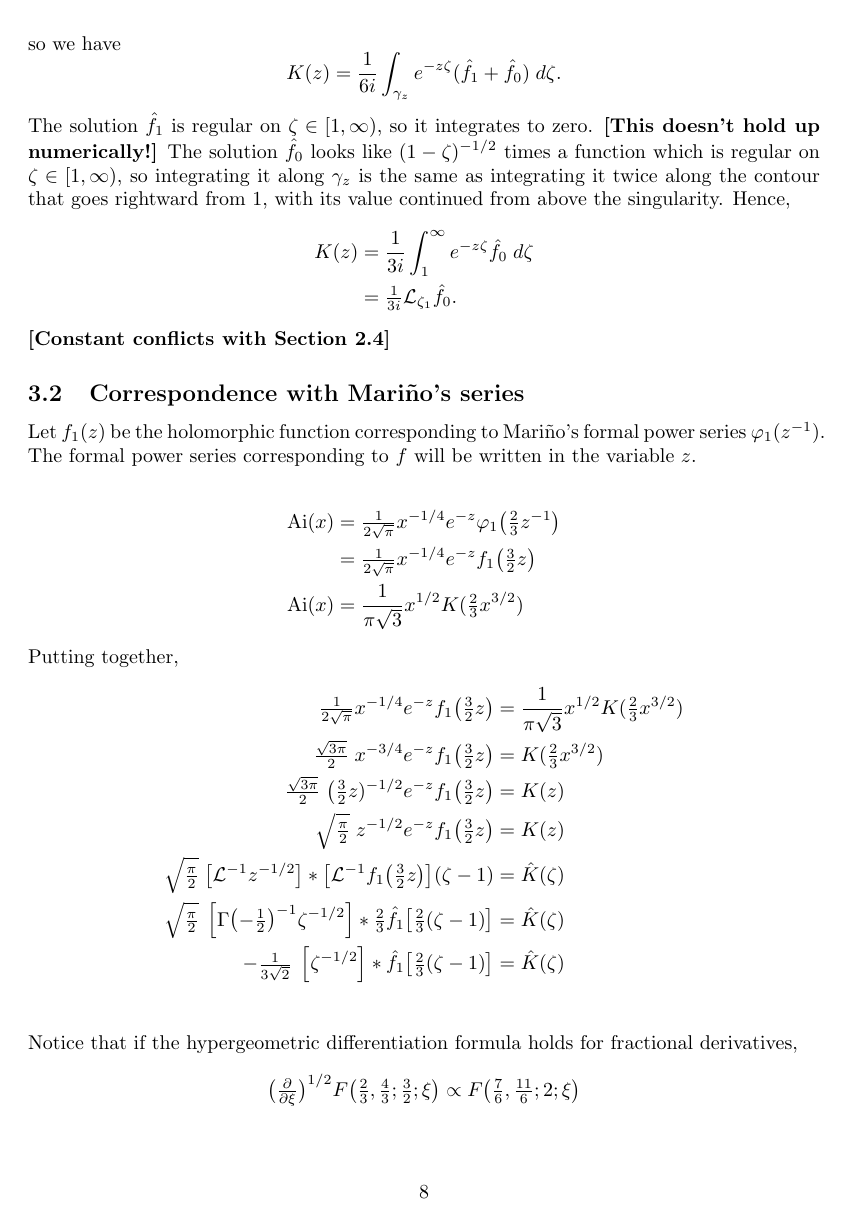
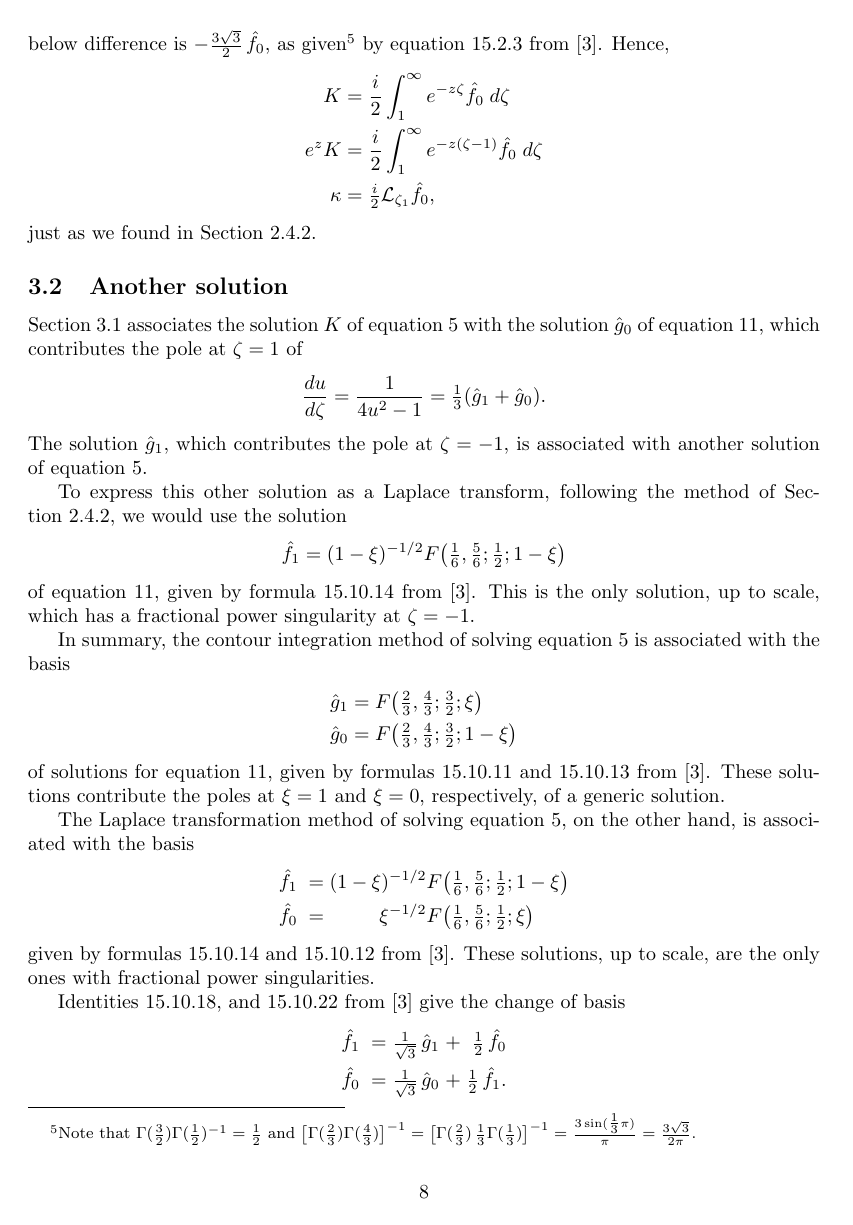
Before and after one commit to Vectornaut/airy-resurgence, a LaTeX document (airy-resurgence.tex): page 8 of 9 before the commit and page 8 of 10 after it. The pictures show the PDF file airy-resurgence.pdf that the author committed with the source.

Commit message:
Finally get the contour argument right!
Add drawing code for other contours. Show both poles of du/dζ in
the figures. Sketch how our two ways of solving the frequency-domain
equation are associated with two bases of solutions for the spatial-
domain equation.

```diff
--- a/airy-resurgence.tex
+++ b/airy-resurgence.tex
@@ -172,9 +172,9 @@ In terms of $\zeta_1$, we have
 \[ \hat{f}_0 \in -i \sqrt{2}\,\zeta_1^{-1/2} + O_{\zeta_1 \to 0}(\zeta_1^{1/2}). \]
 Using the decay properties from Section~\ref{reg-decay}, we deduce that
 \[ f_0 \in -i \sqrt{2\pi}\,z^{-1/2} + O_{z \to \infty}(z^{-3/2}). \]
-Since we know that $f_0$ satisfies equation~\ref{eqn:shifted-mod-bessel}, this confirms that $f_0$ is a constant multiple of $\kappa$, which is the only subexponential solution of equation~\ref{eqn:shifted-mod-bessel} (up to scaling). Comparing with series~\ref{bessel-asymp}, we see that $\kappa = i\,\tfrac{1}{2}\,f_0$. We conclude that $\kappa = \laplace_{\zeta_1} \hat{K}$ for
+Since we know that $f_0$ satisfies equation~\ref{eqn:shifted-mod-bessel}, this confirms that $f_0$ is a constant multiple of $\kappa$, which is the only subexponential solution of equation~\ref{eqn:shifted-mod-bessel} (up to scaling). Comparing with series~\ref{bessel-asymp}, we see that $\kappa = \tfrac{i}{2}\,f_0$. We conclude that $\kappa = \laplace_{\zeta_1} \hat{K}$ for
 \[ \hat{K} = \tfrac{1}{\sqrt{2}}\,\zeta_1^{-1/2} F\big(\tfrac{1}{6}, \tfrac{5}{6}; \tfrac{1}{2}; -\tfrac{1}{2}\zeta_1\big). \]
 \section{Sketches}
-\subsection{Contour argument}
+\subsection{Contour argument}\label{contour-argument}
 We can recast integral~\ref{integral:mod-bessel} into $\hat{\C}$ by setting $\zeta = 4u^3 - 3u$. Projecting $z^{-1/3} \Gamma$ to a contour $\gamma_z$ in $\hat{\C}$ and choosing the branch of $u$ that lifts $\gamma_z$ back to $z^{-1/3} \Gamma$, we have
 \begin{equation}\label{integral:mod-bessel-zeta}
@@ -189,7 +189,7 @@ For $z \in (0, \infty)$, the contour $\gamma(z)$ runs clockwise around $[1, \inf
 It happens\footnote{How to verify this? This hypergeometric function can be written in terms of Legendre functions, but I don't know where to go from there. \textbf{Veronica:} Look at ``Special cases'' section in \cite{dlmf}, e.g. 15.4.14!} that for our desired branch of $u$,
 \[ \frac{1}{4u^2 - 1} = -F\big(\tfrac{1}{3}, \tfrac{2}{3}; \tfrac{1}{2}; \zeta^2\big), \]
 so we can rewrite integral~\ref{integral:mod-bessel-zeta} as
-\[ K(z) = \frac{1}{i\sqrt{3}} \int_{\gamma_z} e^{-z\zeta} F\big(\tfrac{1}{3}, \tfrac{2}{3}; \tfrac{1}{2}; \zeta^2\big)\;d\zeta. \]
+\[ K = \frac{1}{i\sqrt{3}} \int_{\gamma_z} e^{-z\zeta} F\big(\tfrac{1}{3}, \tfrac{2}{3}; \tfrac{1}{2}; \zeta^2\big)\;d\zeta. \]
 This gives us an alternate route to the conclusion of Section~\ref{spatial}, which we'll follow below.
 
 In addition to the solutions $\hat{g}_1$ and $\hat{f}_0$ from Section~\ref{spatial-success}, equation~\ref{eqn:hypergeom} has the solutions
@@ -197,24 +197,48 @@ In addition to the solutions $\hat{g}_1$ and $\hat{f}_0$ from Section~\ref{spati
 \hat{g}_0 &\;=\;& & F\big(\tfrac{2}{3}, \tfrac{4}{3}; \tfrac{3}{2}; 1-\xi\big) \\
 \hat{f}_1 &\;=\;& (1-\xi)^{-1/2} & F\big(\tfrac{1}{6}, \tfrac{5}{6}; \tfrac{1}{2}; 1-\xi\big),
 \end{alignat*}
-given by formulas 15.10.13 and 15.10.14 from \cite{dlmf}. These four solutions are related by identities 15.10.18, and 15.10.22 from \cite{dlmf}:
+given by formulas 15.10.13 and 15.10.14 from \cite{dlmf}.
+
+The quadratic transformation identity 15.8.27 from \cite{dlmf} shows \textbf{[verified numerically]} that\footnote{Note that $2\Gamma(\tfrac{1}{2})\Gamma(\tfrac{3}{2}) = 2\Gamma(\tfrac{1}{2})\,\tfrac{1}{2}\Gamma(\tfrac{1}{2}) = \pi$ and $\big[\Gamma(\tfrac{5}{6})\Gamma(\tfrac{7}{6})\big]^{-1} = \big[\Gamma(\tfrac{5}{6})\,\tfrac{1}{6}\Gamma(\tfrac{1}{6})\big]^{-1} = \frac{6\sin(\tfrac{1}{6} \pi)}{\pi} = \frac{3}{\pi}$.}
+\[ F\big(\tfrac{1}{3}, \tfrac{2}{3}; \tfrac{1}{2}; \zeta^2\big) = \tfrac{1}{3}(\hat{g}_1 + \hat{g}_0), \]
+so we have
+\[ K = \frac{1}{i\,3\sqrt{3}} \int_{\gamma_z} e^{-z\zeta} (\hat{g}_1 + \hat{g}_0)\;d\zeta. \]
+The solution $\hat{g}_1$ is holomorphic on $\zeta \in [1, \infty)$, so it integrates to zero. The solution $\hat{g}_0$, in contrast, is non-meromorphic at $\zeta = 1$. Along the branch cut $\zeta \in [1, \infty)$, its above-minus-below difference is $-\tfrac{3\sqrt{3}}{2}\,\hat{f}_0$,
+as given\footnote{Note that $\Gamma(\tfrac{3}{2}) \Gamma(\tfrac{1}{2})^{-1} = \tfrac{1}{2}$ and $\big[\Gamma(\tfrac{2}{3})\Gamma(\tfrac{4}{3})\big]^{-1} = \big[\Gamma(\tfrac{2}{3})\,\tfrac{1}{3}\Gamma(\tfrac{1}{3})\big]^{-1} = \frac{3\sin(\tfrac{1}{3} \pi)}{\pi} = \frac{3\sqrt{3}}{2\pi}$.} by equation~15.2.3 from \cite{dlmf}.
+Hence,
+\begin{align*}
+K & = \frac{i}{2} \int^\infty_1 e^{-z\zeta} \hat{f}_0\;d\zeta \\
+e^z K & = \frac{i}{2} \int^\infty_1 e^{-z(\zeta - 1)} \hat{f}_0\;d\zeta \\
+\kappa & = \tfrac{i}{2} \laplace_{\zeta_1} \hat{f}_0,
+\end{align*}
+just as we found in Section~\ref{spatial-success}.
+\subsection{Another solution}
+Section~\ref{contour-argument} associates the solution $K$ of equation~\ref{eqn:mod-bessel} with the solution $\hat{g}_0$ of equation~\ref{eqn:hypergeom}, which contributes the pole at $\zeta = 1$ of
+\[ \frac{du}{d\zeta} = \frac{1}{4u^2 - 1} = \tfrac{1}{3}(\hat{g}_1 + \hat{g}_0). \]
+The solution $\hat{g}_1$, which contributes the pole at $\zeta = -1$, is associated with another solution of equation~\ref{eqn:mod-bessel}.
+
+To express this other solution as a Laplace transform, following the method of Section~\ref{spatial-success}, we would use the solution
+\[ \hat{f}_1 = (1-\xi)^{-1/2} F\big(\tfrac{1}{6}, \tfrac{5}{6}; \tfrac{1}{2}; 1-\xi\big) \]
+of equation~\ref{eqn:hypergeom}, given by formula~15.10.14 from \cite{dlmf}. This is the only solution, up to scale, which has a fractional power singularity at $\zeta = -1$.
+
+In summary, the contour integration method of solving equation~\ref{eqn:mod-bessel} is associated with the basis
+\begin{align*}
+\hat{g}_1 & = F\big(\tfrac{2}{3}, \tfrac{4}{3}; \tfrac{3}{2}; \xi\big) \\
+\hat{g}_0 & = F\big(\tfrac{2}{3}, \tfrac{4}{3}; \tfrac{3}{2}; 1-\xi\big)
+\end{align*}
+of solutions for equation~\ref{eqn:hypergeom}, given by formulas 15.10.11 and 15.10.13 from \cite{dlmf}. These solutions contribute the poles at $\xi = 1$ and $\xi = 0$, respectively, of a generic solution.
+
+The Laplace transformation method of solving equation~\ref{eqn:mod-bessel}, on the other hand, is associated with the basis
+\begin{alignat*}{2}
+\hat{f}_1 &\;=\;& (1-\xi)^{-1/2} & F\big(\tfrac{1}{6}, \tfrac{5}{6}; \tfrac{1}{2}; 1-\xi\big) \\
+\hat{f}_0 &\;=\:& \xi^{-1/2} & F\big(\tfrac{1}{6}, \tfrac{5}{6}; \tfrac{1}{2}; \xi\big)
+\end{alignat*}
+given by formulas 15.10.14 and 15.10.12 from \cite{dlmf}. These solutions, up to scale, are the only ones with fractional power singularities.
+
+
+Identities 15.10.18, and 15.10.22 from \cite{dlmf} give the change of basis
 \begin{alignat*}{3}
 \hat{f}_1 &\;=\;&\tfrac{1}{\sqrt{3}}\,\hat{g}_1 &\;+\;& \tfrac{1}{2}\,\hat{f}_0 \\
 \hat{f}_0 &\;=\;& \tfrac{1}{\sqrt{3}}\,\hat{g}_0 &\;+\;& \tfrac{1}{2}\,\hat{f}_1.
 \end{alignat*}
 Summing these identities, we see that
-\[ \hat{g}_1 + \hat{g}_0 = \tfrac{\sqrt{3}}{2}\,(\hat{f}_1 + \hat{f}_0). \]
-
-The quadratic transformation identity 15.8.27 from \cite{dlmf} shows \textbf{[verified numerically]} that\footnote{Note that $2\Gamma(\tfrac{1}{2})\Gamma(\tfrac{3}{2}) = 2\Gamma(\tfrac{1}{2})\,\tfrac{1}{2}\Gamma(\tfrac{1}{2}) = \pi$ and $\big[\Gamma(\tfrac{5}{6})\Gamma(\tfrac{7}{6})\big]^{-1} = \big[\Gamma(\tfrac{5}{6})\,\tfrac{1}{6}\Gamma(\tfrac{1}{6})\big]^{-1} = \frac{6\sin(\tfrac{1}{6} \pi)}{\pi} = \frac{3}{\pi}$.}
-\begin{align*}
-F\big(\tfrac{1}{3}, \tfrac{2}{3}; \tfrac{1}{2}; \zeta^2\big) & = \tfrac{1}{3}(\hat{g}_1 + \hat{g}_0) \\
-& = \tfrac{1}{2\sqrt{3}}(\hat{f}_1 + \hat{f}_0)
-\end{align*}
-so we have
-\[ K(z) = \frac{1}{6i} \int_{\gamma_z} e^{-z\zeta} (\hat{f}_1 + \hat{f}_0)\;d\zeta. \]
-The solution $\hat{f}_1$ is regular on $\zeta \in [1, \infty)$, so it integrates to zero. \textbf{[This doesn't hold up numerically!]} The solution $\hat{f}_0$ looks like $(1 - \zeta)^{-1/2}$ times a function which is regular on $\zeta \in [1, \infty)$, so integrating it along $\gamma_z$ is the same as integrating it twice along the contour that goes rightward from $1$, with its value continued from above the singularity. Hence,
-\begin{align*}
-K(z) & = \frac{1}{3i} \int^\infty_1 e^{-z\zeta} \hat{f}_0\;d\zeta \\
-& = \tfrac{1}{3i} \laplace_{\zeta_1} \hat{f}_0.
-\end{align*}
-\textbf{[Constant conflicts with Section~\ref{spatial}]}
```
Also changed, not shown: change of basis.tex (added, +65 -0 lines), airy-resurgence.pdf, figures/u_contour.pdf, figures/zeta_contour.pdf, airy-resurgence.tex (7 more changed lines), 1 other file.
